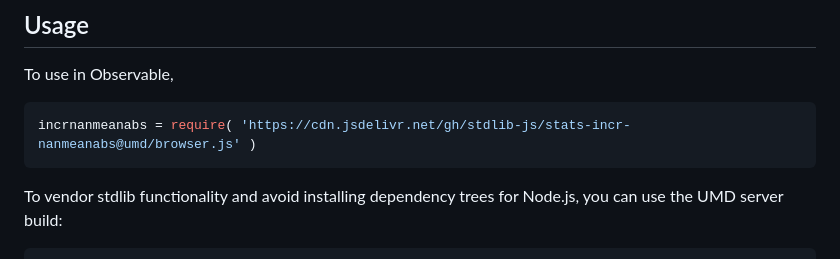
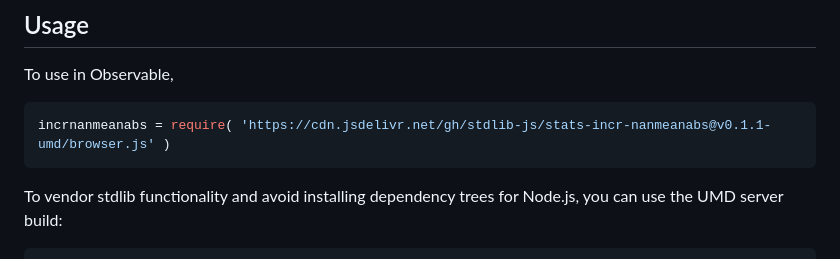
Before and after one commit to stdlib-js/stats-incr-nanmeanabs, a Markdown page: README.md, the part around one of its changes. GitHub-like rendering.

Commit message:
Update README.md for UMD bundle v0.1.1

````diff
--- a/README.md
+++ b/README.md
@@ -65,7 +65,7 @@ The [arithmetic mean][arithmetic-mean] of absolute values is defined as
 To use in Observable,
 
 ```javascript
-incrnanmeanabs = require( 'https://cdn.jsdelivr.net/gh/stdlib-js/stats-incr-nanmeanabs@umd/browser.js' )
+incrnanmeanabs = require( 'https://cdn.jsdelivr.net/gh/stdlib-js/stats-incr-nanmeanabs@v0.1.1-umd/browser.js' )
 ```
 
 To vendor stdlib functionality and avoid installing dependency trees for Node.js, you can use the UMD server build:
````
Also changed, not shown: other parts of README.md (+2 -2 lines).
